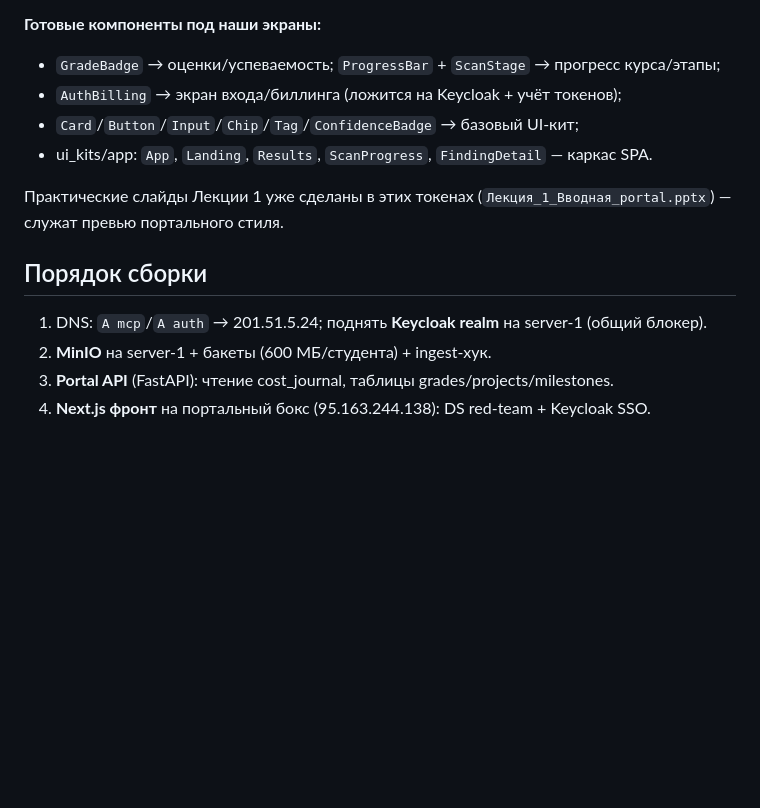
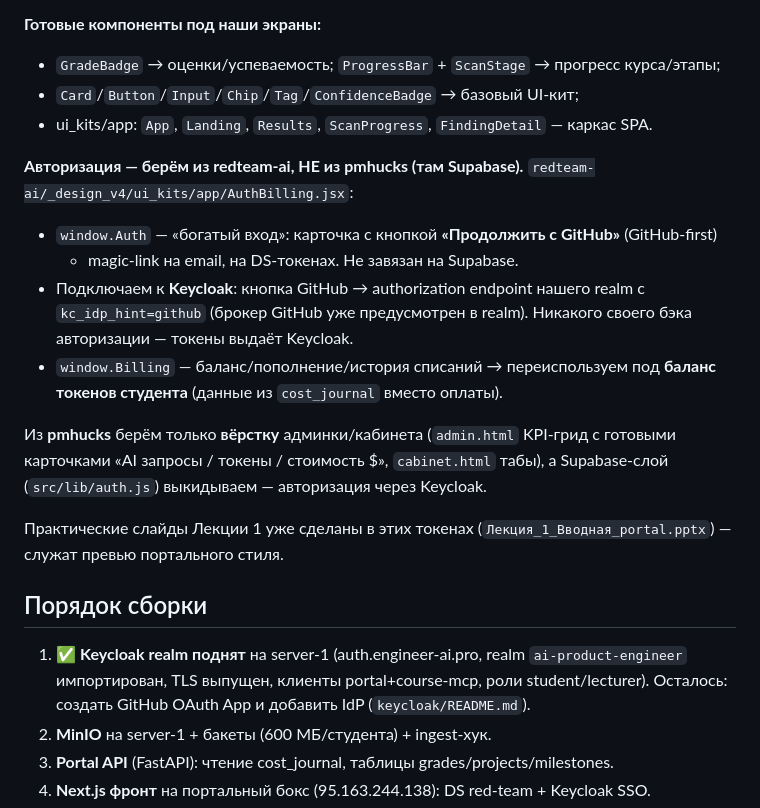
Before and after one commit to mkhlsokolenko-ai/ai-product-engineer, a Markdown page: docs/webapp-plan.md, the part around the change. GitHub-like rendering; blank space fills up the shorter version.

Commit message:
docs: auth из redteam-ai (GitHub-first, не Supabase) -> Keycloak; Keycloak realm развёрнут на server-1

```diff
--- a/docs/webapp-plan.md
+++ b/docs/webapp-plan.md
@@ -104,16 +104,31 @@ MinIO рядом с Qdrant/Postgres проще и дешевле.
 
 **Готовые компоненты под наши экраны:**
 - `GradeBadge` → оценки/успеваемость; `ProgressBar` + `ScanStage` → прогресс курса/этапы;
-- `AuthBilling` → экран входа/биллинга (ложится на Keycloak + учёт токенов);
 - `Card`/`Button`/`Input`/`Chip`/`Tag`/`ConfidenceBadge` → базовый UI-кит;
 - ui_kits/app: `App`, `Landing`, `Results`, `ScanProgress`, `FindingDetail` — каркас SPA.
+
+**Авторизация — берём из redteam-ai, НЕ из pmhucks (там Supabase).**
+`redteam-ai/_design_v4/ui_kits/app/AuthBilling.jsx`:
+- `window.Auth` — «богатый вход»: карточка с кнопкой **«Продолжить с GitHub»** (GitHub-first)
+  + magic-link на email, на DS-токенах. Не завязан на Supabase.
+- Подключаем к **Keycloak**: кнопка GitHub → authorization endpoint нашего realm с
+  `kc_idp_hint=github` (брокер GitHub уже предусмотрен в realm). Никакого своего
+  бэка авторизации — токены выдаёт Keycloak.
+- `window.Billing` — баланс/пополнение/история списаний → переиспользуем под
+  **баланс токенов студента** (данные из `cost_journal` вместо оплаты).
+
+Из **pmhucks** берём только **вёрстку** админки/кабинета (`admin.html` KPI-грид с
+готовыми карточками «AI запросы / токены / стоимость $», `cabinet.html` табы), а
+Supabase-слой (`src/lib/auth.js`) выкидываем — авторизация через Keycloak.
 
 Практические слайды Лекции 1 уже сделаны в этих токенах (`Лекция_1_Вводная_portal.pptx`) —
 служат превью портального стиля.
 
 ## Порядок сборки
 
-1. DNS: `A mcp`/`A auth` → 201.51.5.24; поднять **Keycloak realm** на server-1 (общий блокер).
+1. ✅ **Keycloak realm поднят** на server-1 (auth.engineer-ai.pro, realm `ai-product-engineer`
+   импортирован, TLS выпущен, клиенты portal+course-mcp, роли student/lecturer). Осталось:
+   создать GitHub OAuth App и добавить IdP (`keycloak/README.md`).
 2. **MinIO** на server-1 + бакеты (600 МБ/студента) + ingest-хук.
 3. **Portal API** (FastAPI): чтение cost_journal, таблицы grades/projects/milestones.
 4. **Next.js фронт** на портальный бокс (95.163.244.138): DS red-team + Keycloak SSO.
```
